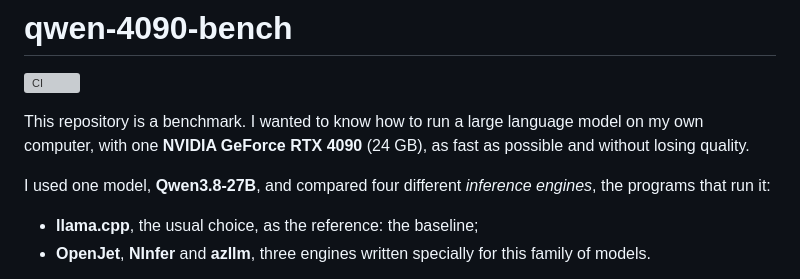
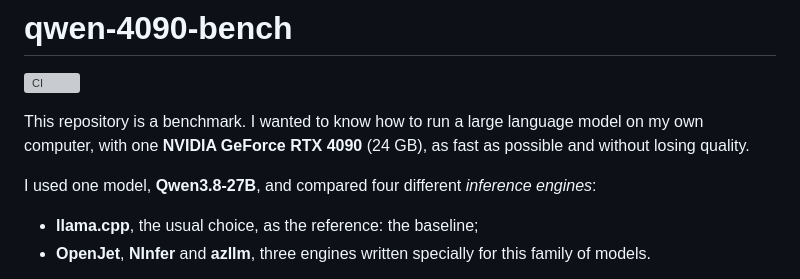
Before and after one commit to kineticsystem/qwen-4090-bench, a Markdown page: README.md, the part around the change. Drawn GitHub-style; grey boxes are pictures that could not be loaded.

Commit message:
README: shorter sentence on the engines
Co-Authored-By: Claude Opus 5.5 <noreply@anthropic.com>

```diff
--- a/README.md
+++ b/README.md
@@ -4,7 +4,7 @@
 
 This repository is a benchmark. I wanted to know how to run a large language model on my own computer, with one **NVIDIA GeForce RTX 4090** (24 GB), as fast as possible and without losing quality.
 
-I used one model, **Qwen3.8-27B**, and compared four different *inference engines*, the programs that run it:
+I used one model, **Qwen3.8-27B**, and compared four different *inference engines*:
 
 - **llama.cpp**, the usual choice, as the reference: the baseline;
 - **OpenJet**, **NInfer** and **azllm**, three engines written specially for this family of models.
```
